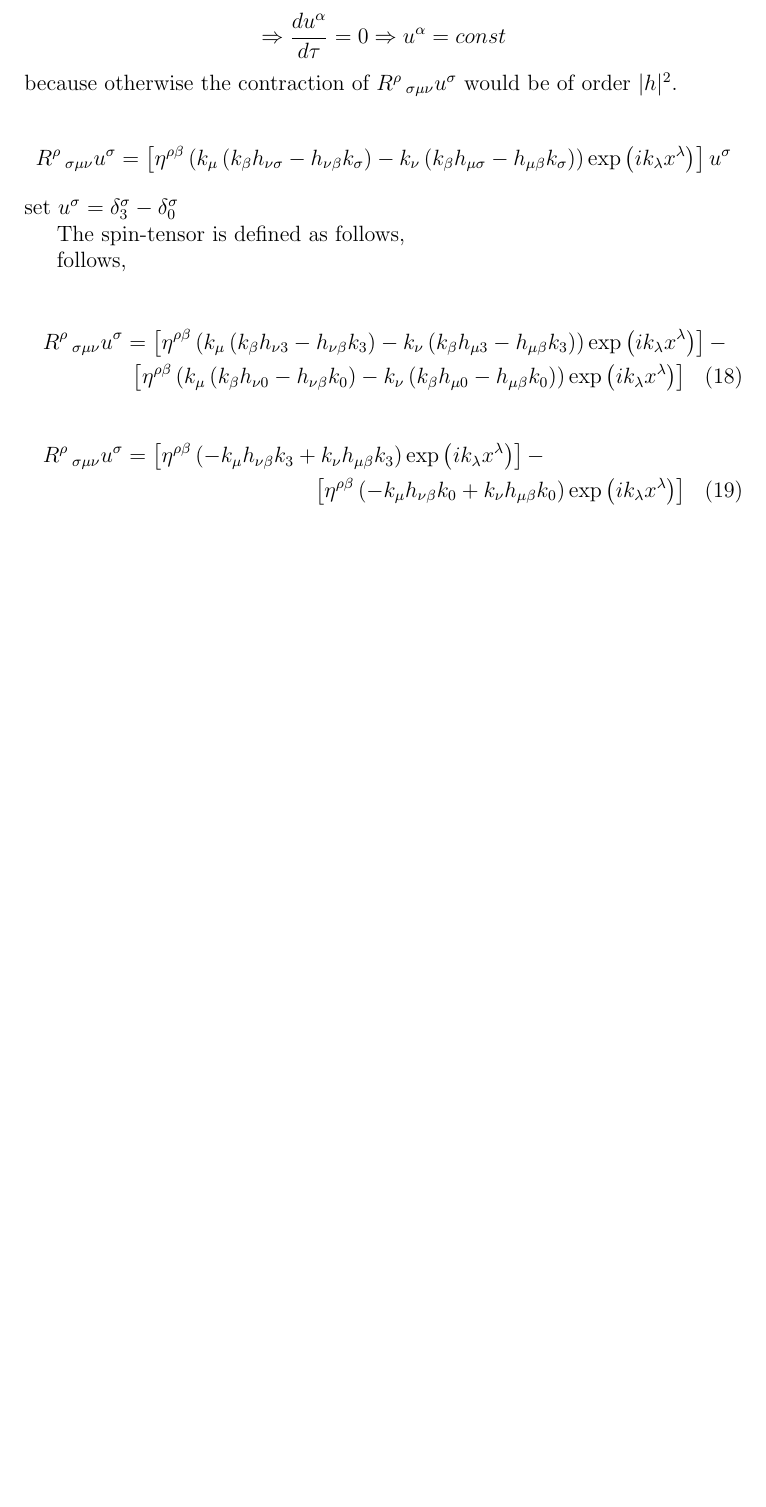
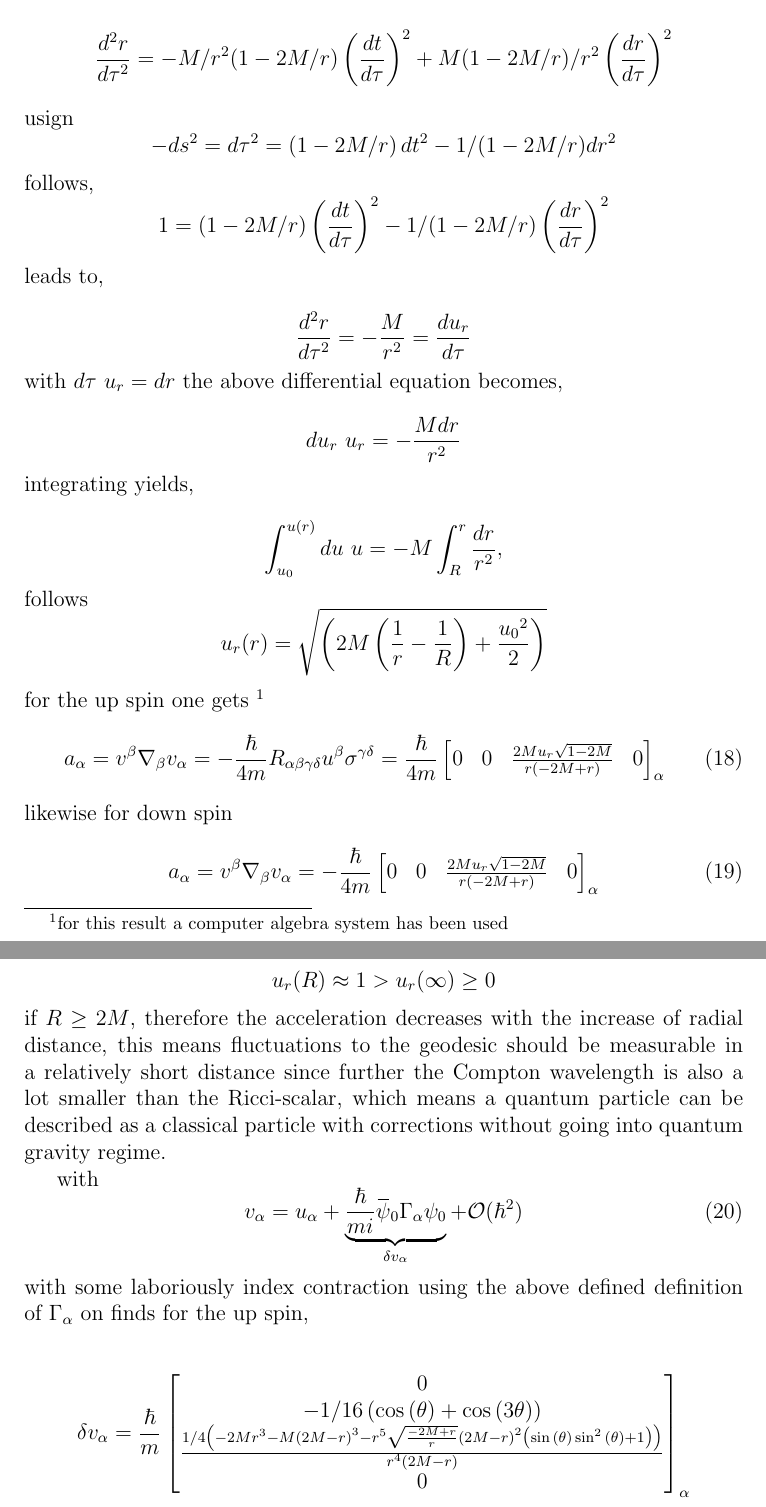
Before and after one commit to MagicMonti/Neutrinos, a LaTeX paper (MA/notizen.tex): part of page 11 of 11 before the commit and two parts of pages 11 and 12 of 12 after it, the two joined at a grey line, cut at the place of the change, the shorter picture padded with empty space. Compiled offline with pdfLaTeX.

Commit message:
calculated some quantities

```diff
--- a/MA/notizen.tex
+++ b/MA/notizen.tex
@@ -454,3 +466,54 @@
+	\frac{d^2 r}{d \tau^2} = -M /r^2 (1-2M/r) \left(\frac{dt}{d\tau}\right)^2 + M (1-2M/r)/r^2 \left(\frac{dr}{d \tau}\right)^2
+	$$
+	usign $$-ds^2 = d\tau^2 = \left(1- 2M/r\right)dt^2 - 1/(1-2M/r)dr^2$$
+	follows,
+	$$
+	1 = (1-2M/r)\left(\frac{dt}{d\tau}\right)^2 - 1/(1-2M/r)\left(\frac{dr}{d\tau}\right)^2
+	$$
+	leads to,
+
+	$$
+	\frac{d^2r}{d\tau^2} = - \frac{M}{r^2} = \frac{d u_r}{d\tau}
+	$$
+	with $d\tau \  u_r = d r$ the above differential equation becomes,
+
+	$$
+	du_r \ u_r = -\frac{M dr}{r^2}
+	$$
+	integrating yields,
+
+	$$
+	\int_{u_0}^{u(r)} du \ u = - M \int _R^r \frac{dr}{r^2},
+	$$
+	follows
+	$$
+	u_r(r) = \sqrt{\left(2M\left(\frac{1}{r}-\frac{1}{R}\right) + \frac{{u_0}^2}{2} \right)}
+	$$
+	for the up spin one gets \footnote{for this result a computer algebra system has been used}
+	\begin{equation}
+		a_\alpha = v^\beta \nabla_\beta v_\alpha =  -\frac{\hbar}{4m} R_{\alpha \beta \gamma \delta}u^\beta \sigma^{\gamma \delta} = \frac{\hbar}{4m} \left[\begin{matrix}0 & 0 & \frac{2 M u_{r} \sqrt{1 - 2 M}}{r \left(- 2 M + r\right)} & 0\end{matrix}\right]_\alpha
+	\end{equation}
+	likewise for down spin
+	\begin{equation}
+		a_\alpha = v^\beta \nabla_\beta v_\alpha = -\frac{\hbar}{4m} \left[\begin{matrix}0 & 0 & \frac{2 M u_{r} \sqrt{1 - 2 M}}{r \left(- 2 M + r\right)} & 0\end{matrix}\right]_\alpha
+	\end{equation}
+
+	$$
+	u_r(R) \approx 1 > u_r(\infty) \geq 0
+	$$
+	if $R\geq 2M$,
+	therefore the acceleration decreases with the increase of radial distance, this means fluctuations to the geodesic should be measurable in a relatively short distance since further the Compton wavelength is also a lot smaller than the Ricci-scalar, which means a quantum particle can be described as a classical particle with corrections without going into quantum gravity regime.
+
+	with
+	\begin{equation}
+		\label{correction_to_v}
+		v_\alpha = u_\alpha + \underbrace{\frac{\hbar}{mi}\overbar{\psi}_0 \Gamma_\alpha \psi_0}_{\delta v_\alpha} +\mathcal{O} (\hbar^2)
+	\end{equation}
+	with some laboriously index contraction using the above defined definition of $\Gamma_\alpha$
+	on finds for the up spin,
+
+	$$
+	\delta v_\alpha = \frac{\hbar}{m} \left[\begin{matrix}0\\- 1/16 \left( \cos{\left(\theta \right)} + \cos{\left(3 \theta \right)}\right)\\\frac{1/4 \left(- 2 M r^{3} - M  \left(2 M - r\right)^{3} - r^{5} \sqrt{\frac{- 2 M + r}{r}} \left(2 M - r\right)^{2} \left(\sin{\left(\theta \right)} \sin^{2}{\left(\theta \right)} + 1\right)\right)}{r^{4}  \left(2 M - r\right)}\\0\end{matrix}\right]_\alpha
 	$$
 
 
@@ -466,27 +521,5 @@
-	\Rightarrow
-	\frac{du^\alpha}{d \tau} = 0
-	\Rightarrow u^\alpha = const
-	$$
-	because otherwise the contraction of $R^{\rho}\,_{\sigma \mu \nu}u^\sigma$ would be of order $|h|^2$.
 
-	$$
-	R^{\rho}\,_{\sigma \mu \nu}u^\sigma = \left[\eta^{\rho \beta}\left(k_\mu \left(k_\beta h_{\nu \sigma} - h_{\nu \beta}  k_\sigma \right) - k_\nu \left( k_\beta h_{\mu \sigma} - h_{\mu \beta}  k_\sigma\right) \right) \exp\left(i k_{\lambda} x^{\lambda}\right)\right] u^\sigma
-	$$
-	set $u^\sigma = \delta^\sigma_3 - \delta^\sigma_0$
 
-	The spin-tensor is defined as follows,
-
-	follows,
-
-	\begin{multline}
-		R^{\rho}\,_{\sigma \mu \nu}u^\sigma = \left[\eta^{\rho \beta}\left(k_\mu \left(k_\beta h_{\nu 3} - h_{\nu \beta}  k_3
-		\right) - k_\nu \left( k_\beta h_{\mu 3} - h_{\mu \beta}  k_3 \right) \right) \exp\left(i k_{\lambda} x^{\lambda}\right)\right] - \\
-		\left[\eta^{\rho \beta}\left(k_\mu \left(k_\beta h_{\nu 0} - h_{\nu \beta}  k_0 \right) - k_\nu \left( k_\beta h_{\mu 0} - h_{\mu \beta}  k_0\right) \right) \exp\left(i k_{\lambda} x^{\lambda}\right)\right]
-	\end{multline}
-	\begin{multline}
-		R^{\rho}\,_{\sigma \mu \nu}u^\sigma = \left[\eta^{\rho \beta}\left(- k_\mu  h_{\nu \beta}  k_3 + k_\nu h_{\mu \beta}  k_3  \right) \exp\left(i k_{\lambda} x^{\lambda}\right)\right] - \\
-		\left[\eta^{\rho \beta}\left( - k_\mu  h_{\nu \beta}  k_0 + k_\nu  h_{\mu \beta}  k_0 \right) \exp\left(i k_{\lambda} x^{\lambda}\right)\right]
-	\end{multline}
 
 
 
```
Also changed, not shown: MA/notes.pdf (deleted), MA/notizen.pdf, MA/notizen.tex (22 more changed lines), 4 other files.
